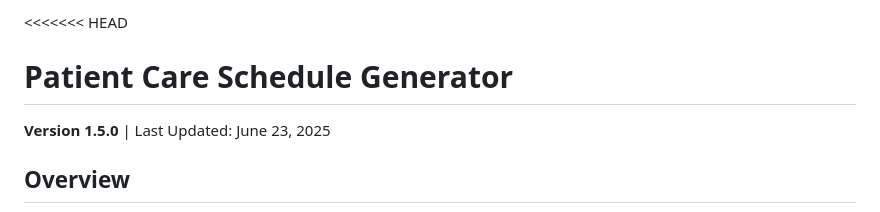
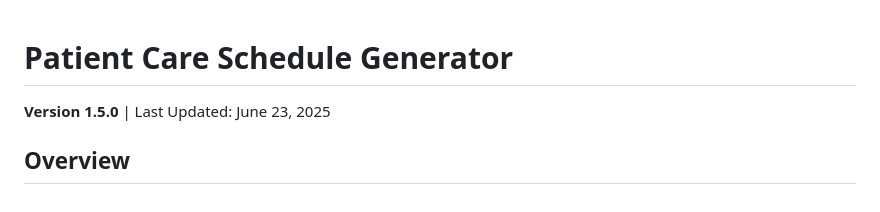
Before and after one commit to FrancyAlinston/PatientCareSchedule, a Markdown page: README.md, the part around the change. Drawn GitHub-style.

Commit message:
Fix formatting in README.md: remove unnecessary merge conflict markers

```diff
--- a/README.md
+++ b/README.md
@@ -1,4 +1,3 @@
-<<<<<<< HEAD
 # Patient Care Schedule Generator
 
 **Version 1.5.0** | Last Updated: June 23, 2025
```
